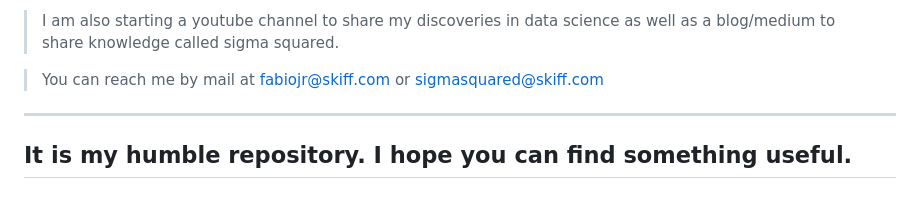
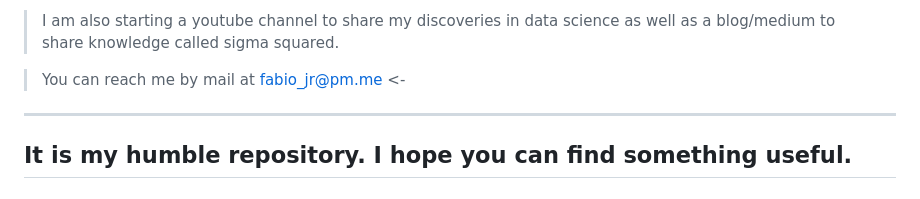
Before and after one commit to FabioD-Junior/FabioD-Junior, a Markdown page: README.md, the part around the change. Drawn GitHub-style.

```diff
--- a/README.md
+++ b/README.md
@@ -12,7 +12,7 @@
 
 > I am also starting a youtube channel to share my discoveries in data science as well as a blog/medium to share knowledge called sigma squared.
 
-> You can reach me by mail at fabiojr@skiff.com or sigmasquared@skiff.com
+> You can reach me by mail at fabio_jr@pm.me <-
 
 <hr>
 
```
